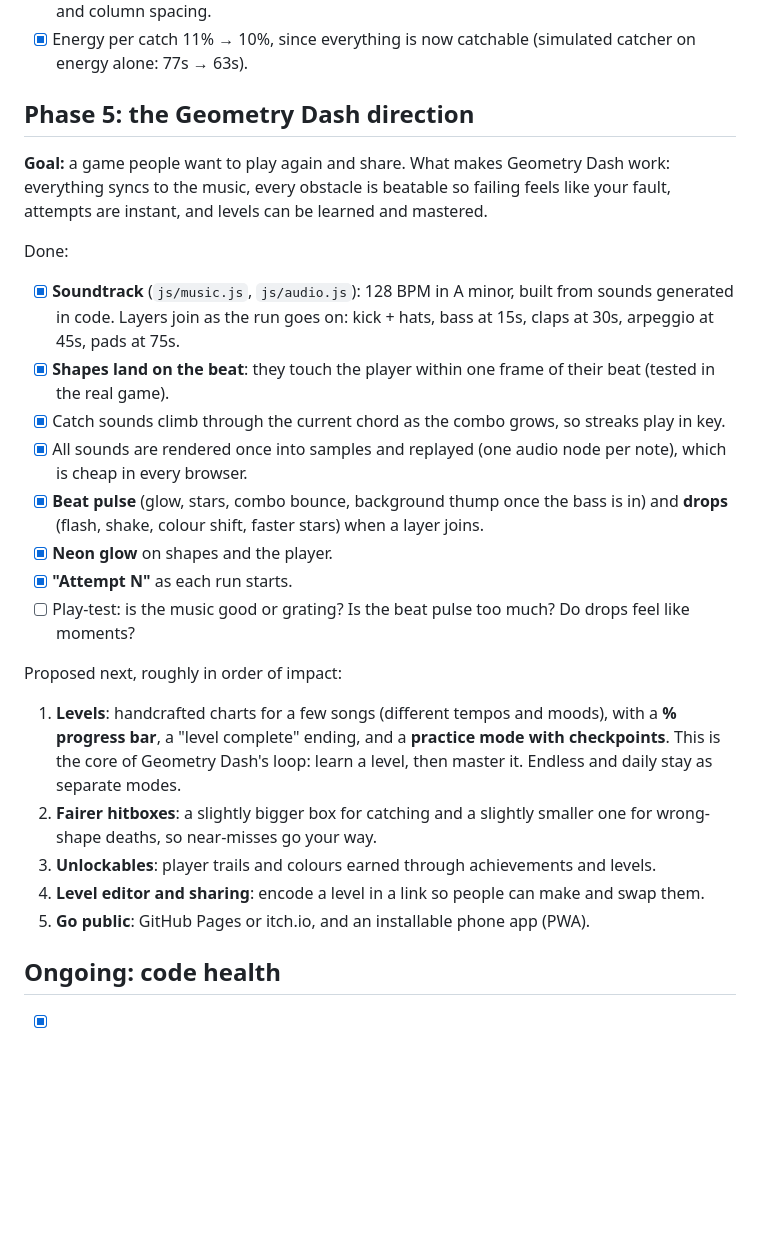
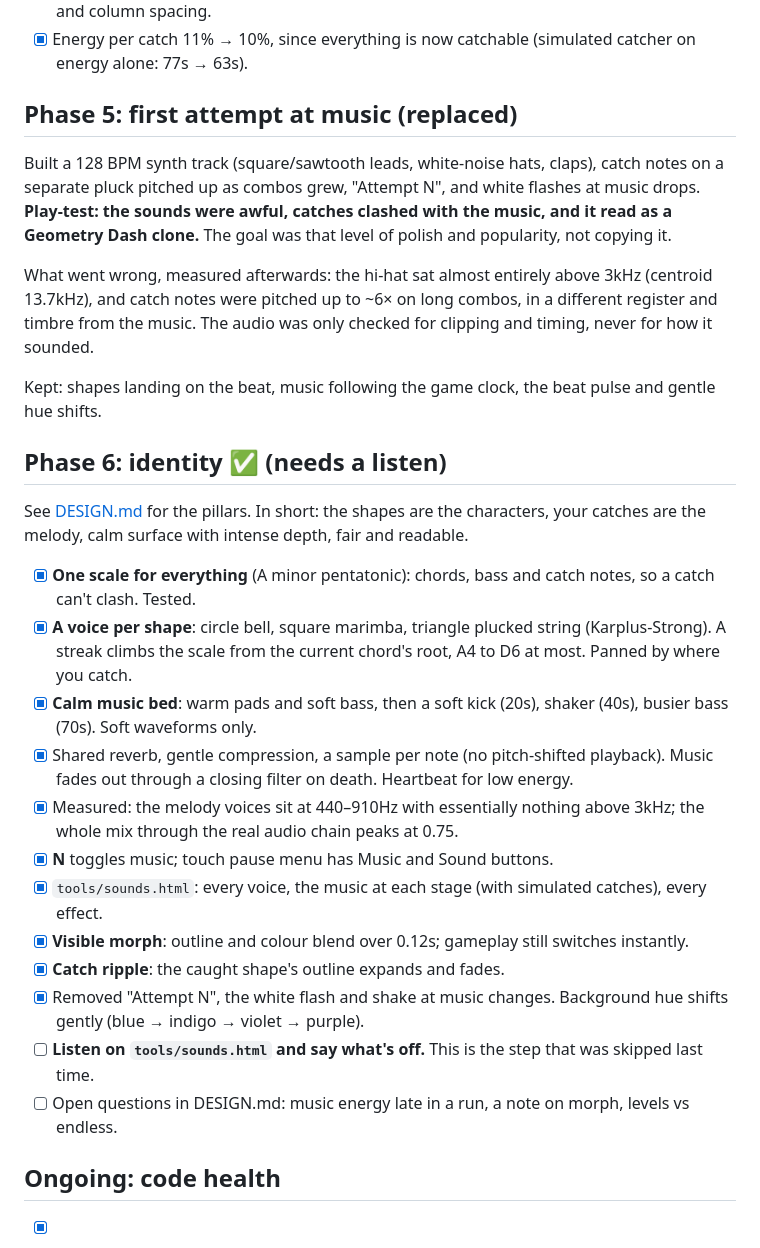
Before and after one commit to lcln26/shape-escape, a Markdown page: ROADMAP.md, the part around the change. Drawn GitHub-style; blank space fills up the shorter version.

```diff
--- a/ROADMAP.md
+++ b/ROADMAP.md
@@ -195,26 +195,30 @@ Play-test: shapes falling in a horizontal line were impossible to all catch. Che
 - [x] Tests check reachability over 300s for 8 seeds, every pattern at every speed, the beat grid, and column spacing.
 - [x] Energy per catch 11% → 10%, since everything is now catchable (simulated catcher on energy alone: 77s → 63s).
 
-## Phase 5: the Geometry Dash direction
+## Phase 5: first attempt at music (replaced)
 
-**Goal:** a game people want to play again and share. What makes Geometry Dash work: everything syncs to the music, every obstacle is beatable so failing feels like your fault, attempts are instant, and levels can be learned and mastered.
+Built a 128 BPM synth track (square/sawtooth leads, white-noise hats, claps), catch notes on a separate pluck pitched up as combos grew, "Attempt N", and white flashes at music drops. **Play-test: the sounds were awful, catches clashed with the music, and it read as a Geometry Dash clone.** The goal was that level of polish and popularity, not copying it.
 
-Done:
-- [x] **Soundtrack** (`js/music.js`, `js/audio.js`): 128 BPM in A minor, built from sounds generated in code. Layers join as the run goes on: kick + hats, bass at 15s, claps at 30s, arpeggio at 45s, pads at 75s.
-- [x] **Shapes land on the beat**: they touch the player within one frame of their beat (tested in the real game).
-- [x] Catch sounds climb through the current chord as the combo grows, so streaks play in key.
-- [x] All sounds are rendered once into samples and replayed (one audio node per note), which is cheap in every browser.
-- [x] **Beat pulse** (glow, stars, combo bounce, background thump once the bass is in) and **drops** (flash, shake, colour shift, faster stars) when a layer joins.
-- [x] **Neon glow** on shapes and the player.
-- [x] **"Attempt N"** as each run starts.
-- [ ] Play-test: is the music good or grating? Is the beat pulse too much? Do drops feel like moments?
+What went wrong, measured afterwards: the hi-hat sat almost entirely above 3kHz (centroid 13.7kHz), and catch notes were pitched up to ~6× on long combos, in a different register and timbre from the music. The audio was only checked for clipping and timing, never for how it sounded.
 
-Proposed next, roughly in order of impact:
-1. **Levels**: handcrafted charts for a few songs (different tempos and moods), with a **% progress bar**, a "level complete" ending, and a **practice mode with checkpoints**. This is the core of Geometry Dash's loop: learn a level, then master it. Endless and daily stay as separate modes.
-2. **Fairer hitboxes**: a slightly bigger box for catching and a slightly smaller one for wrong-shape deaths, so near-misses go your way.
-3. **Unlockables**: player trails and colours earned through achievements and levels.
-4. **Level editor and sharing**: encode a level in a link so people can make and swap them.
-5. **Go public**: GitHub Pages or itch.io, and an installable phone app (PWA).
+Kept: shapes landing on the beat, music following the game clock, the beat pulse and gentle hue shifts.
+
+## Phase 6: identity ✅ (needs a listen)
+
+See [DESIGN.md](DESIGN.md) for the pillars. In short: the shapes are the characters, your catches are the melody, calm surface with intense depth, fair and readable.
+
+- [x] **One scale for everything** (A minor pentatonic): chords, bass and catch notes, so a catch can't clash. Tested.
+- [x] **A voice per shape**: circle bell, square marimba, triangle plucked string (Karplus-Strong). A streak climbs the scale from the current chord's root, A4 to D6 at most. Panned by where you catch.
+- [x] **Calm music bed**: warm pads and soft bass, then a soft kick (20s), shaker (40s), busier bass (70s). Soft waveforms only.
+- [x] Shared reverb, gentle compression, a sample per note (no pitch-shifted playback). Music fades out through a closing filter on death. Heartbeat for low energy.
+- [x] Measured: the melody voices sit at 440–910Hz with essentially nothing above 3kHz; the whole mix through the real audio chain peaks at 0.75.
+- [x] **N** toggles music; touch pause menu has Music and Sound buttons.
+- [x] `tools/sounds.html`: every voice, the music at each stage (with simulated catches), every effect.
+- [x] **Visible morph**: outline and colour blend over 0.12s; gameplay still switches instantly.
+- [x] **Catch ripple**: the caught shape's outline expands and fades.
+- [x] Removed "Attempt N", the white flash and shake at music changes. Background hue shifts gently (blue → indigo → violet → purple).
+- [ ] **Listen on `tools/sounds.html` and say what's off.** This is the step that was skipped last time.
+- [ ] Open questions in DESIGN.md: music energy late in a run, a note on morph, levels vs endless.
 
 ## Ongoing: code health
 
```
Also changed, not shown: DESIGN.md (added, +34 -0 lines), README.md (+9 -6 lines).
